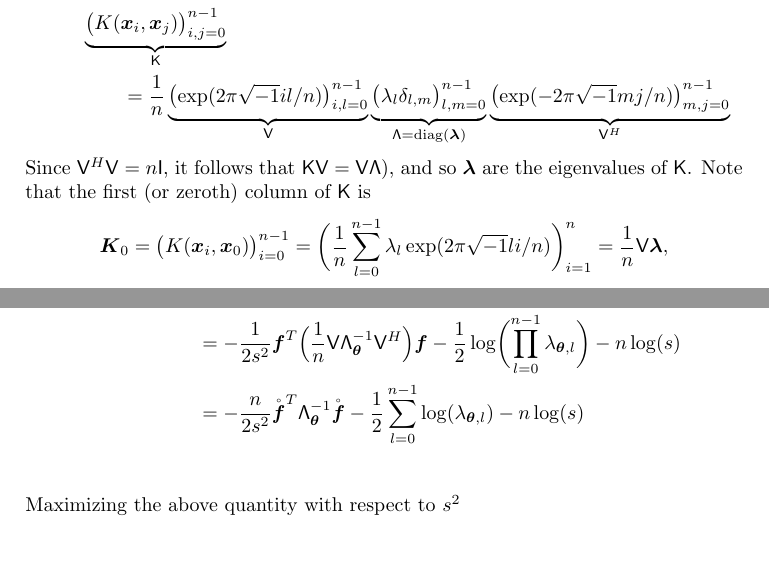
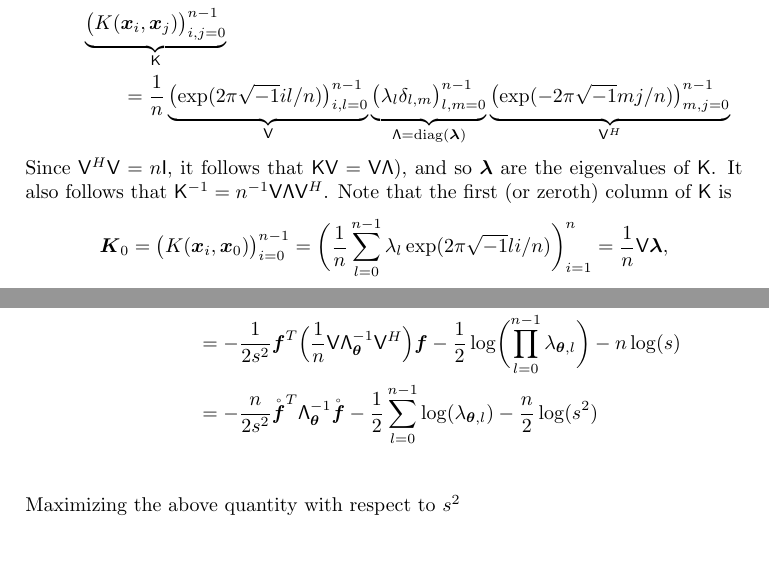
Before and after one commit to fjhickernell/Empirical-Bayes-versus-Cross-Validation, a LaTeX paper (EBversusCVWhichKernel.tex): two parts of pages 2 and 3 of 4, joined at a grey line, cut so that both start at the same text. Compiled offline with pdfLaTeX.

Commit message:
M3 2024 Mac Updates

```diff
--- a/EBversusCVWhichKernel.tex
+++ b/EBversusCVWhichKernel.tex
@@ -87,7 +87,7 @@ Now consider the entries of the Gram matrix for a periodic kernel where the samp
     \underbrace{\bigl ( \lambda_l \delta_{l,m} \bigr)_{l,m = 0}^{n-1}}_{\mLambda = \diag(\vlambda)}
     \underbrace{\bigl ( \exp(- 2 \pi \sqrt{-1} mj/n) \bigr)_{m,j = 0}^{n-1}}_{\mV^H}
 \end{align*}
-Since $\mV^H \mV = n \mI$, it follows that $\mK \mV  =\mV \mLambda)$, and so $\vlambda$ are the eigenvalues of $\mK$.  Note that the first (or zeroth) column of $\mK$ is
+Since $\mV^H \mV = n \mI$, it follows that $\mK \mV  =\mV \mLambda)$, and so $\vlambda$ are the eigenvalues of $\mK$.  It also follows that $\mK^{-1} = n^{-1} \mV \mLambda \mV^H$.  Note that the first (or zeroth) column of $\mK$ is
 \begin{equation*}
     \vK_0 = \bigl ( K(\vx_i,\vx_0)\bigr)_{i = 0}^{n-1}
     = \biggl( \frac 1n \sum_{l = 0}^{n-1} \lambda_l \exp(2 \pi \sqrt{-1} l i/n)\biggr)_{i=1}^n = \frac 1n \mV \vlambda,
@@ -118,7 +118,7 @@ The log likelihood (ignoring constants) given the data $\vf$ is writtem as
 	- \frac 12 \log\biggl(\prod_{l=0}^{n-1} \lambda_{\vtheta,l}\biggr) - n \log(s)  \\
 	\nonumber
 	& = - \frac n{2 s^2} \rvf^T\mLambda_{\vtheta}^{-1} \rvf
-- \frac 12 \sum_{l=0}^{n-1} \log(\lambda_{\vtheta,l}) - n \log(s)  \\
+- \frac 12 \sum_{l=0}^{n-1} \log(\lambda_{\vtheta,l}) - \frac{n}2 \log(s^2)  \\
 \nonumber
 \end{align}
 Maximizing the above quantity with respect to $s^2$
```
